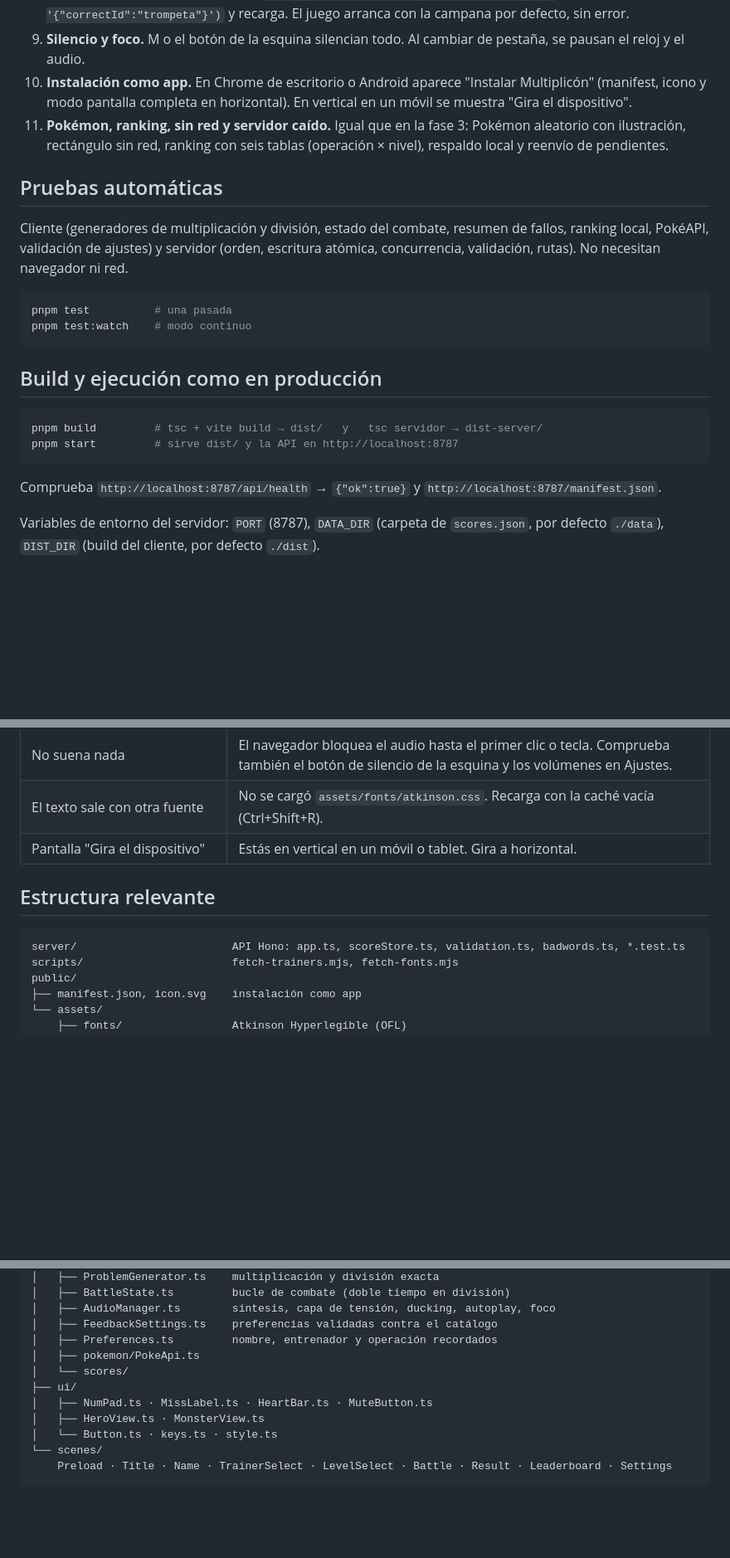
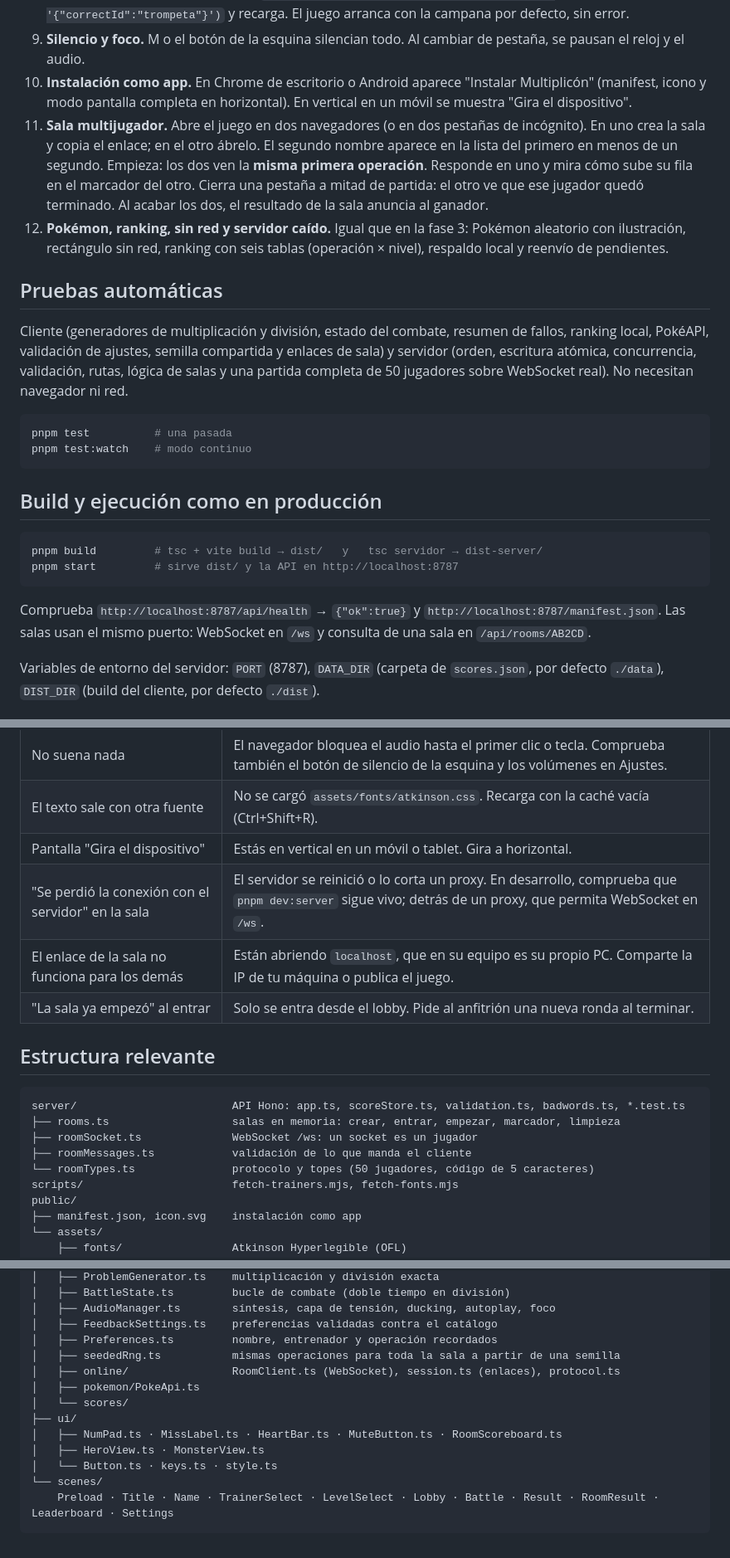
Before and after one commit to andresrojas686/mathGame, a Markdown page: instrucciones.md, 3 parts joined by grey strips. Shown at 83% size. GitHub-like rendering; blank space fills up the shorter version.

````diff
--- a/instrucciones.md
+++ b/instrucciones.md
@@ -109,11 +138,12 @@ El botón de silencio está siempre en la esquina inferior derecha.
 8. **Preferencia inválida.** En consola: `localStorage.setItem('multiplicon.feedback', '{"correctId":"trompeta"}')` y recarga. El juego arranca con la campana por defecto, sin error.
 9. **Silencio y foco.** M o el botón de la esquina silencian todo. Al cambiar de pestaña, se pausan el reloj y el audio.
 10. **Instalación como app.** En Chrome de escritorio o Android aparece "Instalar Multiplicón" (manifest, icono y modo pantalla completa en horizontal). En vertical en un móvil se muestra "Gira el dispositivo".
-11. **Pokémon, ranking, sin red y servidor caído.** Igual que en la fase 3: Pokémon aleatorio con ilustración, rectángulo sin red, ranking con seis tablas (operación × nivel), respaldo local y reenvío de pendientes.
+11. **Sala multijugador.** Abre el juego en dos navegadores (o en dos pestañas de incógnito). En uno crea la sala y copia el enlace; en el otro ábrelo. El segundo nombre aparece en la lista del primero en menos de un segundo. Empieza: los dos ven la **misma primera operación**. Responde en uno y mira cómo sube su fila en el marcador del otro. Cierra una pestaña a mitad de partida: el otro ve que ese jugador quedó terminado. Al acabar los dos, el resultado de la sala anuncia al ganador.
+12. **Pokémon, ranking, sin red y servidor caído.** Igual que en la fase 3: Pokémon aleatorio con ilustración, rectángulo sin red, ranking con seis tablas (operación × nivel), respaldo local y reenvío de pendientes.
 
 ## Pruebas automáticas
 
-Cliente (generadores de multiplicación y división, estado del combate, resumen de fallos, ranking local, PokéAPI, validación de ajustes) y servidor (orden, escritura atómica, concurrencia, validación, rutas). No necesitan navegador ni red.
+Cliente (generadores de multiplicación y división, estado del combate, resumen de fallos, ranking local, PokéAPI, validación de ajustes, semilla compartida y enlaces de sala) y servidor (orden, escritura atómica, concurrencia, validación, rutas, lógica de salas y una partida completa de 50 jugadores sobre WebSocket real). No necesitan navegador ni red.
 
 ```bash
 pnpm test          # una pasada
@@ -127,7 +157,7 @@ pnpm build         # tsc + vite build → dist/   y   tsc servidor → dist-serv
 pnpm start         # sirve dist/ y la API en http://localhost:8787
 ```
 
-Comprueba `http://localhost:8787/api/health` → `{"ok":true}` y `http://localhost:8787/manifest.json`.
+Comprueba `http://localhost:8787/api/health` → `{"ok":true}` y `http://localhost:8787/manifest.json`. Las salas usan el mismo puerto: WebSocket en `/ws` y consulta de una sala en `/api/rooms/AB2CD`.
 
 Variables de entorno del servidor: `PORT` (8787), `DATA_DIR` (carpeta de `scores.json`, por defecto `./data`), `DIST_DIR` (build del cliente, por defecto `./dist`).
 
@@ -196,11 +226,18 @@ En macOS o Linux: `lsof -ti:5173 | xargs kill` y `lsof -ti:8787 | xargs kill`.
 | No suena nada | El navegador bloquea el audio hasta el primer clic o tecla. Comprueba también el botón de silencio de la esquina y los volúmenes en Ajustes. |
 | El texto sale con otra fuente | No se cargó `assets/fonts/atkinson.css`. Recarga con la caché vacía (Ctrl+Shift+R). |
 | Pantalla "Gira el dispositivo" | Estás en vertical en un móvil o tablet. Gira a horizontal. |
+| "Se perdió la conexión con el servidor" en la sala | El servidor se reinició o lo corta un proxy. En desarrollo, comprueba que `pnpm dev:server` sigue vivo; detrás de un proxy, que permita WebSocket en `/ws`. |
+| El enlace de la sala no funciona para los demás | Están abriendo `localhost`, que en su equipo es su propio PC. Comparte la IP de tu máquina o publica el juego. |
+| "La sala ya empezó" al entrar | Solo se entra desde el lobby. Pide al anfitrión una nueva ronda al terminar. |
 
 ## Estructura relevante
 
 ```
 server/                        API Hono: app.ts, scoreStore.ts, validation.ts, badwords.ts, *.test.ts
+├── rooms.ts                   salas en memoria: crear, entrar, empezar, marcador, limpieza
+├── roomSocket.ts              WebSocket /ws: un socket es un jugador
+├── roomMessages.ts            validación de lo que manda el cliente
+└── roomTypes.ts               protocolo y topes (50 jugadores, código de 5 caracteres)
 scripts/                       fetch-trainers.mjs, fetch-fonts.mjs
 public/
 ├── manifest.json, icon.svg    instalación como app
@@ -222,12 +259,14 @@ src/
 │   ├── AudioManager.ts        síntesis, capa de tensión, ducking, autoplay, foco
 │   ├── FeedbackSettings.ts    preferencias validadas contra el catálogo
 │   ├── Preferences.ts         nombre, entrenador y operación recordados
+│   ├── seededRng.ts           mismas operaciones para toda la sala a partir de una semilla
+│   ├── online/                RoomClient.ts (WebSocket), session.ts (enlaces), protocol.ts
 │   ├── pokemon/PokeApi.ts
 │   └── scores/
 ├── ui/
-│   ├── NumPad.ts · MissLabel.ts · HeartBar.ts · MuteButton.ts
+│   ├── NumPad.ts · MissLabel.ts · HeartBar.ts · MuteButton.ts · RoomScoreboard.ts
 │   ├── HeroView.ts · MonsterView.ts
 │   └── Button.ts · keys.ts · style.ts
 └── scenes/
-    Preload · Title · Name · TrainerSelect · LevelSelect · Battle · Result · Leaderboard · Settings
+    Preload · Title · Name · TrainerSelect · LevelSelect · Lobby · Battle · Result · RoomResult · Leaderboard · Settings
 ```
````
Also changed, not shown: other parts of instrucciones.md (+33 -4 lines), plan.md (+14 -1 lines).
